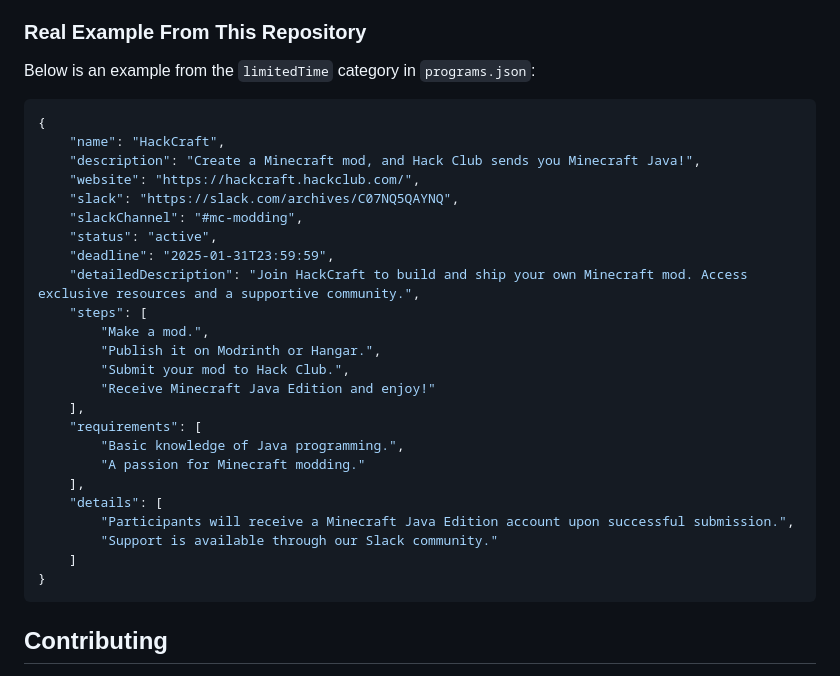
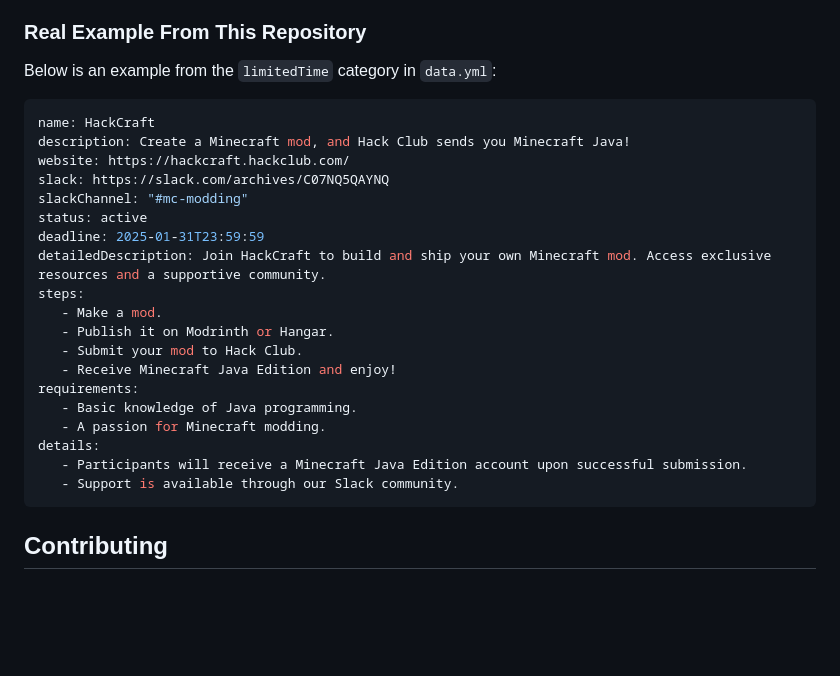
Before and after one commit to shubhisroking/YSWS-Catalog, a Markdown page: README.md, the part around the change. GitHub-like rendering; blank space fills up the shorter version.

Commit message:
Update readme for JSON to YML

````diff
--- a/README.md
+++ b/README.md
@@ -72,33 +72,28 @@ Each program object can include:
 
 ### Real Example From This Repository
 
-Below is an example from the `limitedTime` category in `programs.json`:
+Below is an example from the `limitedTime` category in `data.yml`:
 
-```js
-{
-    "name": "HackCraft",
-    "description": "Create a Minecraft mod, and Hack Club sends you Minecraft Java!",
-    "website": "https://hackcraft.hackclub.com/",
-    "slack": "https://slack.com/archives/C07NQ5QAYNQ",
-    "slackChannel": "#mc-modding",
-    "status": "active",
-    "deadline": "2025-01-31T23:59:59",
-    "detailedDescription": "Join HackCraft to build and ship your own Minecraft mod. Access exclusive resources and a supportive community.",
-    "steps": [
-        "Make a mod.",
-        "Publish it on Modrinth or Hangar.",
-        "Submit your mod to Hack Club.",
-        "Receive Minecraft Java Edition and enjoy!"
-    ],
-    "requirements": [
-        "Basic knowledge of Java programming.",
-        "A passion for Minecraft modding."
-    ],
-    "details": [
-        "Participants will receive a Minecraft Java Edition account upon successful submission.",
-        "Support is available through our Slack community."
-    ]
-}
+```yml
+name: HackCraft
+description: Create a Minecraft mod, and Hack Club sends you Minecraft Java!
+website: https://hackcraft.hackclub.com/
+slack: https://slack.com/archives/C07NQ5QAYNQ
+slackChannel: "#mc-modding"
+status: active
+deadline: 2025-01-31T23:59:59
+detailedDescription: Join HackCraft to build and ship your own Minecraft mod. Access exclusive resources and a supportive community.
+steps:
+   - Make a mod.
+   - Publish it on Modrinth or Hangar.
+   - Submit your mod to Hack Club.
+   - Receive Minecraft Java Edition and enjoy!
+requirements:
+   - Basic knowledge of Java programming.
+   - A passion for Minecraft modding.
+details:
+   - Participants will receive a Minecraft Java Edition account upon successful submission.
+   - Support is available through our Slack community.
 ```
 
 ## Contributing
````
